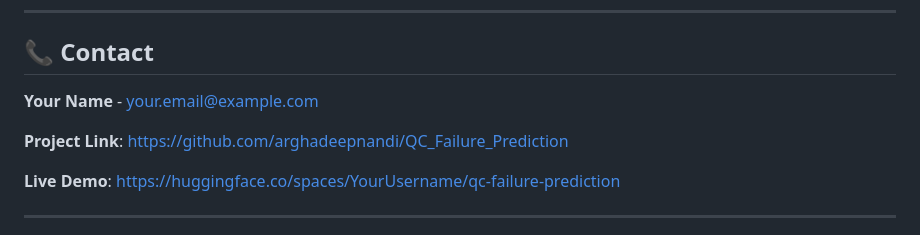
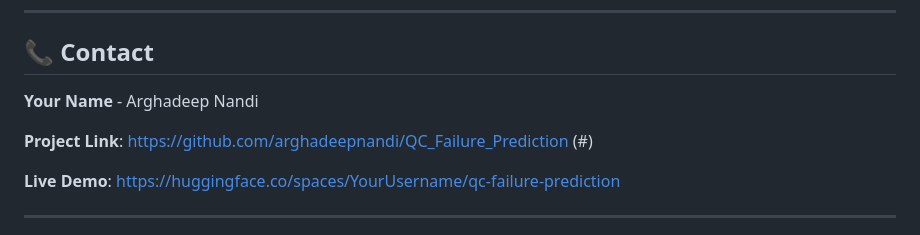
Before and after one commit to arghadeepnandi/QC_Failure_Prediction, a Markdown page: README.md, the part around the change. Drawn GitHub-style.

```diff
--- a/README.md
+++ b/README.md
@@ -303,9 +303,9 @@ Contributions make the open-source community an amazing place to learn and creat
 
 ## 📞 Contact
 
-**Your Name** - your.email@example.com
+**Your Name** - Arghadeep Nandi
 
-**Project Link**: [https://github.com/arghadeepnandi/QC_Failure_Prediction](#)
+**Project Link**: https://github.com/arghadeepnandi/QC_Failure_Prediction (#)
 
 **Live Demo**: [https://huggingface.co/spaces/YourUsername/qc-failure-prediction](#)
 
```
